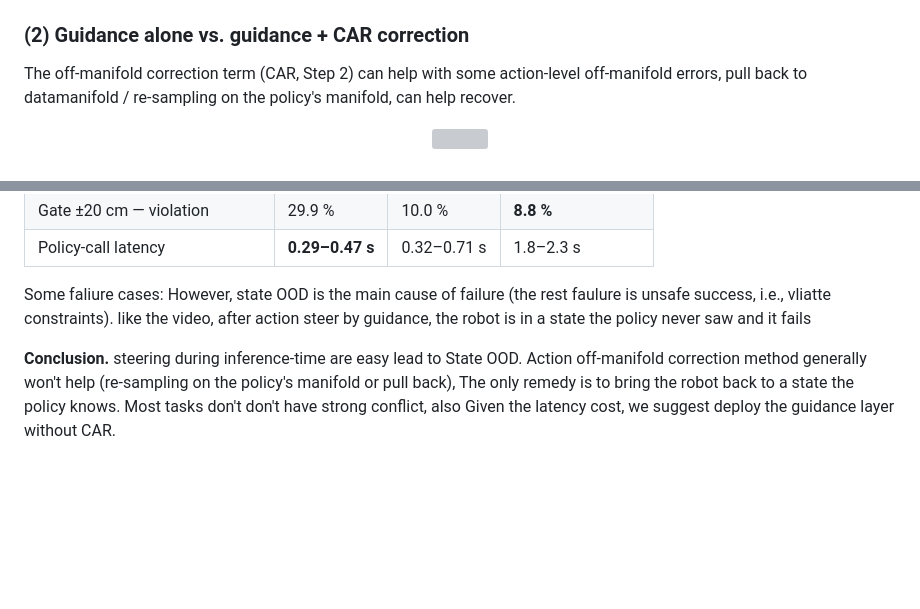
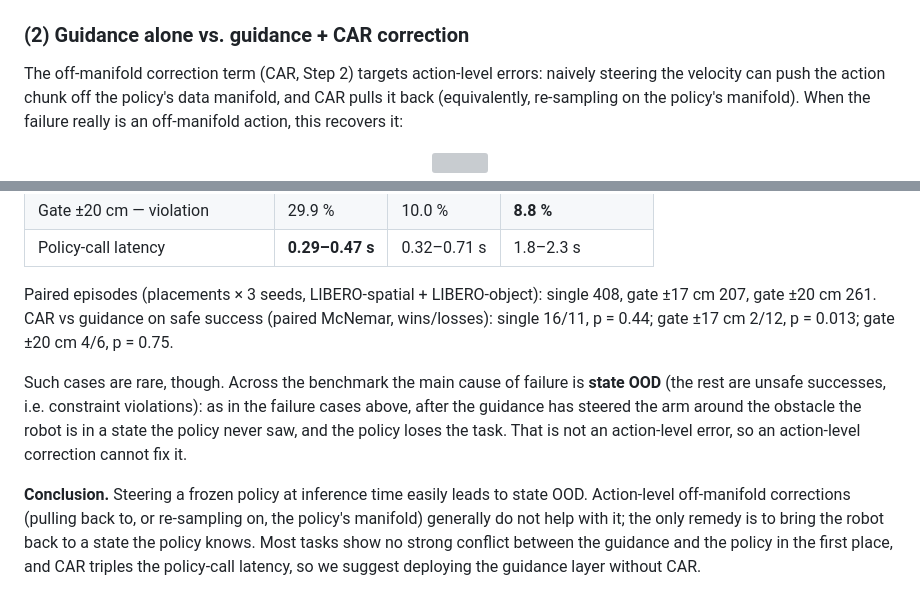
Before and after one commit to yuxuehui/robot_safety_layer, a Markdown page: README.md, 2 parts joined by grey strips. Drawn GitHub-style; blank space fills up the shorter version; grey boxes are pictures that could not be loaded.

Commit message:
Results (2): refine the guidance-vs-CAR discussion and conclusion
Co-Authored-By: Claude Fable 5.1 <noreply@anthropic.com>

```diff
--- a/README.md
+++ b/README.md
@@ -255,7 +255,9 @@ back and forth, and never returns to the task.
 
 ### (2) Guidance alone vs. guidance + CAR correction
 
-The off-manifold correction term (CAR, Step 2) can help with some action-level off-manifold errors, pull back to datamanifold / re-sampling on the policy's manifold, can help recover.
+The off-manifold correction term (CAR, Step 2) targets action-level errors: naively steering the velocity can push
+the action chunk off the policy's data manifold, and CAR pulls it back (equivalently, re-sampling on the policy's
+manifold). When the failure really is an off-manifold action, this recovers it:
 
 <p align="center"><img src="docs/results/pi05_guidance_vs_car_gate20.gif" width="100%"><br>
 <sub>Two pillars (gate ±20 cm). Left: frozen pi0.5; middle: + guidance; right: + guidance + CAR. Top-view inset: pillars, end-effector trail;
@@ -271,8 +273,17 @@ orange = guidance push in the current chunk, purple arrow = CAR correction (×3)
 | Gate ±20 cm — violation | 29.9 % | 10.0 % | **8.8 %** |
 | Policy-call latency | **0.29–0.47 s** | 0.32–0.71 s | 1.8–2.3 s |
 
-Some faliure cases:
-However, state OOD is the main cause of failure (the rest faulure is unsafe success, i.e., vliatte constraints). like the video, after action steer by guidance, the robot is in a state the policy never saw and it fails
+Paired episodes (placements × 3 seeds, LIBERO-spatial + LIBERO-object): single 408, gate ±17 cm 207, gate ±20 cm 261.
+CAR vs guidance on safe success (paired McNemar, wins/losses): single 16/11, p = 0.44; gate ±17 cm 2/12, p = 0.013;
+gate ±20 cm 4/6, p = 0.75.
 
+Such cases are rare, though. Across the benchmark the main cause of failure is **state OOD** (the rest are unsafe
+successes, i.e. constraint violations): as in the failure cases above, after the guidance has steered the arm around
+the obstacle the robot is in a state the policy never saw, and the policy loses the task. That is not an action-level
+error, so an action-level correction cannot fix it.
 
-**Conclusion.** steering during inference-time are easy lead to State OOD. Action off-manifold correction method generally won't help (re-sampling on the policy's manifold or pull back), The only remedy is to bring the robot back to a state the policy knows. Most tasks don't don't have strong conflict, also Given the latency cost, we suggest deploy the guidance layer without CAR.
+**Conclusion.** Steering a frozen policy at inference time easily leads to state OOD. Action-level off-manifold
+corrections (pulling back to, or re-sampling on, the policy's manifold) generally do not help with it; the only remedy
+is to bring the robot back to a state the policy knows. Most tasks show no strong conflict between the guidance and
+the policy in the first place, and CAR triples the policy-call latency, so we suggest deploying the guidance layer
+without CAR.
```
